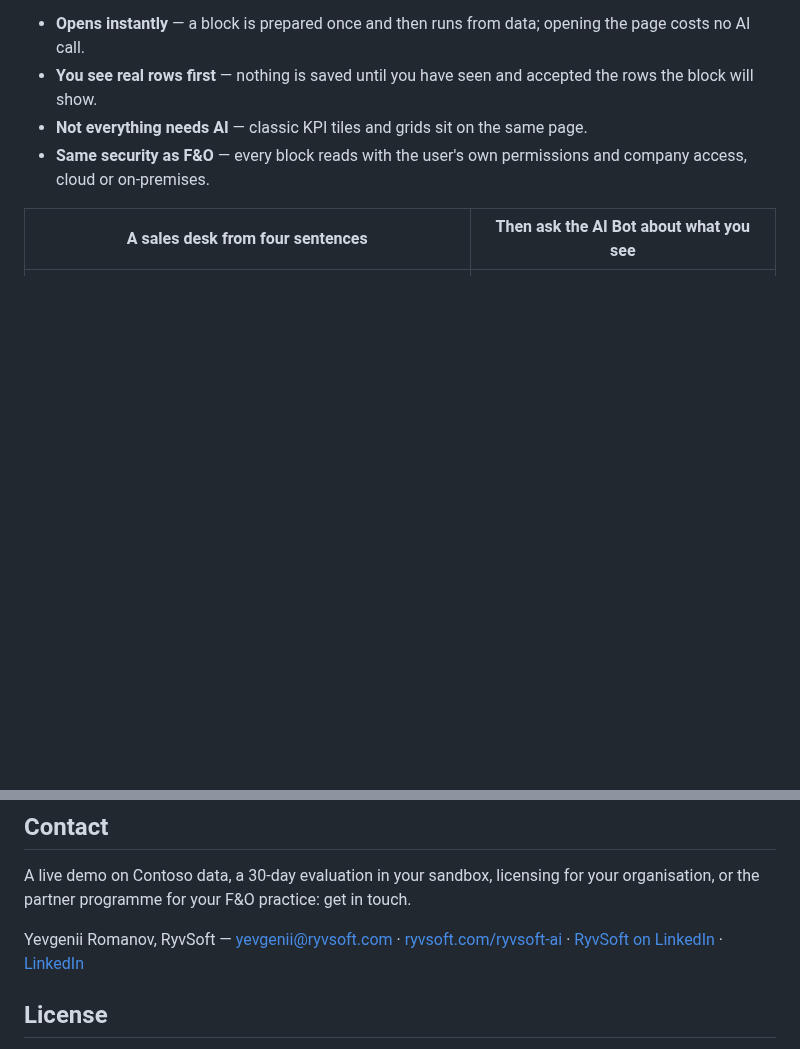
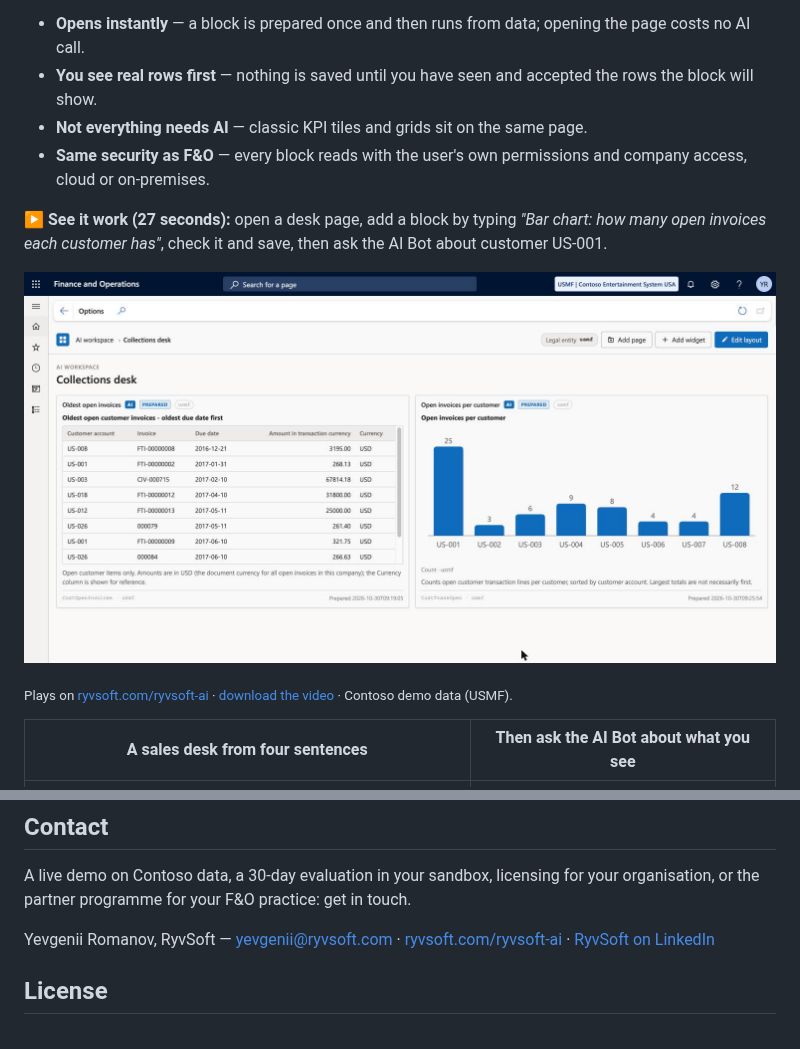
Before and after one commit to RomanovYevgenii/RyvFnoAI, a Markdown page: README.md, 2 parts joined by grey strips. Rendered like a GitHub page; pictures changed too: media/demo/ryvsoft-ai-workspace-poster.jpg (added); blank space fills up the shorter version.

Commit message:
AI workspace: 27-second recording (pages, a block from one sentence, AI Bot question); company LinkedIn link
Co-Authored-By: Claude Opus 5.5 <noreply@anthropic.com>

```diff
--- a/README.md
+++ b/README.md
@@ -157,6 +157,12 @@ Build an F&O page by describing each block in plain words — no developer neede
 - **Not everything needs AI** — classic KPI tiles and grids sit on the same page.
 - **Same security as F&O** — every block reads with the user's own permissions and company access, cloud or on-premises.
 
+**▶️ See it work (27 seconds):** open a desk page, add a block by typing *"Bar chart: how many open invoices each customer has"*, check it and save, then ask the AI Bot about customer US-001.
+
+[![RyvSoft AI workspace: a Collections desk page with an invoices grid and a bar chart of open invoices per customer, built from one-sentence descriptions](media/demo/ryvsoft-ai-workspace-poster.jpg)](https://ryvsoft.com/ryvsoft-ai/#workspace)
+
+<sub>Plays on [ryvsoft.com/ryvsoft-ai](https://ryvsoft.com/ryvsoft-ai/#workspace) · [download the video](media/demo/ryvsoft-ai-workspace.mp4) · Contoso demo data (USMF).</sub>
+
 | A sales desk from four sentences | Then ask the AI Bot about what you see |
 |---|---|
 | ![RyvSoft AI workspace in Dynamics 365 F&O: KPI tile, donut, bar chart and grid built from plain-language descriptions](media/13-ai-workspace-sales-desk.jpg) | ![RyvSoft AI workspace with the AI Bot side panel answering a question about customer US-003](media/14-ai-workspace-with-bot.jpg) |
@@ -234,7 +240,7 @@ The [installation guide](docs/INSTALLATION.md) describes how a build is deployed
 
 A live demo on Contoso data, a 30-day evaluation in your sandbox, licensing for your organisation, or the partner programme for your F&O practice: get in touch.
 
-Yevgenii Romanov, RyvSoft — [yevgenii@ryvsoft.com](mailto:yevgenii@ryvsoft.com) · [ryvsoft.com/ryvsoft-ai](https://ryvsoft.com/ryvsoft-ai/) · [RyvSoft on LinkedIn](https://www.linkedin.com/company/145366520/) · [LinkedIn](https://www.linkedin.com/in/moskra/)
+Yevgenii Romanov, RyvSoft — [yevgenii@ryvsoft.com](mailto:yevgenii@ryvsoft.com) · [ryvsoft.com/ryvsoft-ai](https://ryvsoft.com/ryvsoft-ai/) · [RyvSoft on LinkedIn](https://www.linkedin.com/company/ryvsoft/)
 
 ## License
 
```
Also changed, not shown: other parts of README.md (+1 -1 lines), 1 other file.
